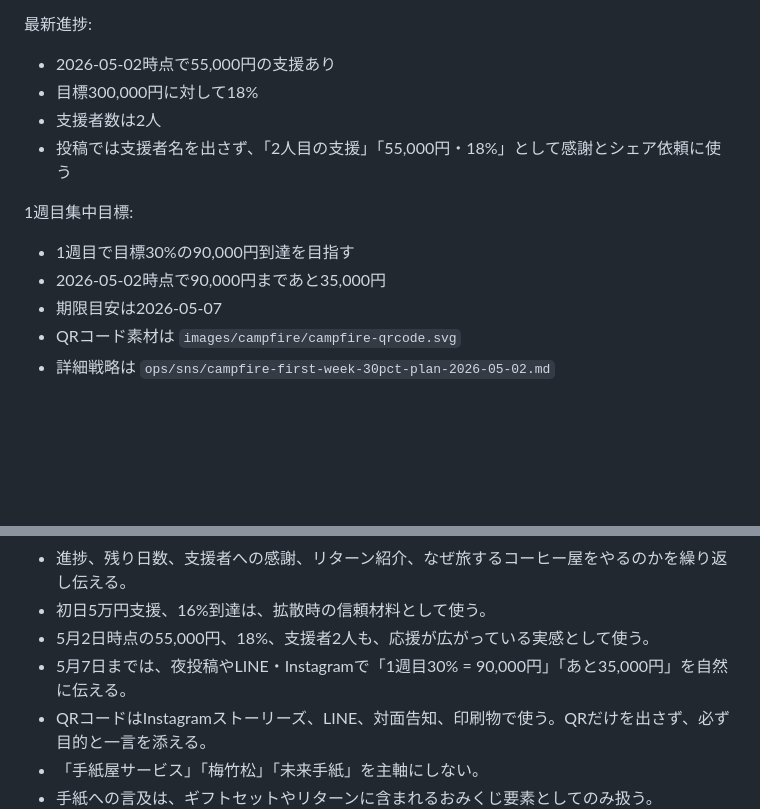
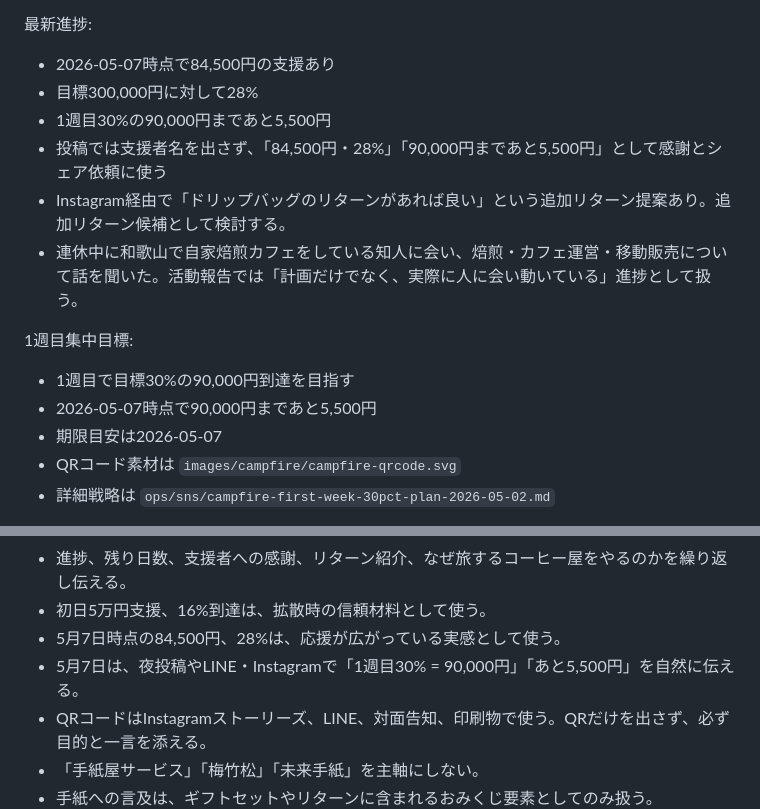
Before and after one commit to haiadaeakaia74-uxsilvertree/my-first-repo, a Markdown page: ops/sns/crowdfunding-campaign-policy-2026-05-02-06-11.md, 2 parts joined by grey strips. Drawn GitHub-style; blank space fills up the shorter version.

```diff
--- a/ops/sns/crowdfunding-campaign-policy-2026-05-02-06-11.md
+++ b/ops/sns/crowdfunding-campaign-policy-2026-05-02-06-11.md
@@ -22,15 +22,17 @@ Silver Tree Coffee Roaster のCAMPFIREクラウドファンディングを広め
 
 最新進捗:
 
-- 2026-05-02時点で55,000円の支援あり
-- 目標300,000円に対して18%
-- 支援者数は2人
-- 投稿では支援者名を出さず、「2人目の支援」「55,000円・18%」として感謝とシェア依頼に使う
+- 2026-05-07時点で84,500円の支援あり
+- 目標300,000円に対して28%
+- 1週目30%の90,000円まであと5,500円
+- 投稿では支援者名を出さず、「84,500円・28%」「90,000円まであと5,500円」として感謝とシェア依頼に使う
+- Instagram経由で「ドリップバッグのリターンがあれば良い」という追加リターン提案あり。追加リターン候補として検討する。
+- 連休中に和歌山で自家焙煎カフェをしている知人に会い、焙煎・カフェ運営・移動販売について話を聞いた。活動報告では「計画だけでなく、実際に人に会い動いている」進捗として扱う。
 
 1週目集中目標:
 
 - 1週目で目標30%の90,000円到達を目指す
-- 2026-05-02時点で90,000円まであと35,000円
+- 2026-05-07時点で90,000円まであと5,500円
 - 期限目安は2026-05-07
 - QRコード素材は `images/campfire/campfire-qrcode.svg`
 - 詳細戦略は `ops/sns/campfire-first-week-30pct-plan-2026-05-02.md`
@@ -52,8 +54,8 @@ Silver Tree Coffee Roaster のCAMPFIREクラウドファンディングを広め
 - CAMPFIREへの明確な導線は、夜投稿や進捗報告、リターン紹介、節目投稿で強める。
 - 進捗、残り日数、支援者への感謝、リターン紹介、なぜ旅するコーヒー屋をやるのかを繰り返し伝える。
 - 初日5万円支援、16%到達は、拡散時の信頼材料として使う。
-- 5月2日時点の55,000円、18%、支援者2人も、応援が広がっている実感として使う。
-- 5月7日までは、夜投稿やLINE・Instagramで「1週目30% = 90,000円」「あと35,000円」を自然に伝える。
+- 5月7日時点の84,500円、28%は、応援が広がっている実感として使う。
+- 5月7日は、夜投稿やLINE・Instagramで「1週目30% = 90,000円」「あと5,500円」を自然に伝える。
 - QRコードはInstagramストーリーズ、LINE、対面告知、印刷物で使う。QRだけを出さず、必ず目的と一言を添える。
 - 「手紙屋サービス」「梅竹松」「未来手紙」を主軸にしない。
 - 手紙への言及は、ギフトセットやリターンに含まれるおみくじ要素としてのみ扱う。
```
Also changed, not shown: ops/sns/campfire-first-week-30pct-plan-2026-05-02.md (+21 -22 lines), ops/sns/gw-progress-report-2026-05-07.md (added, +129 -0 lines).
